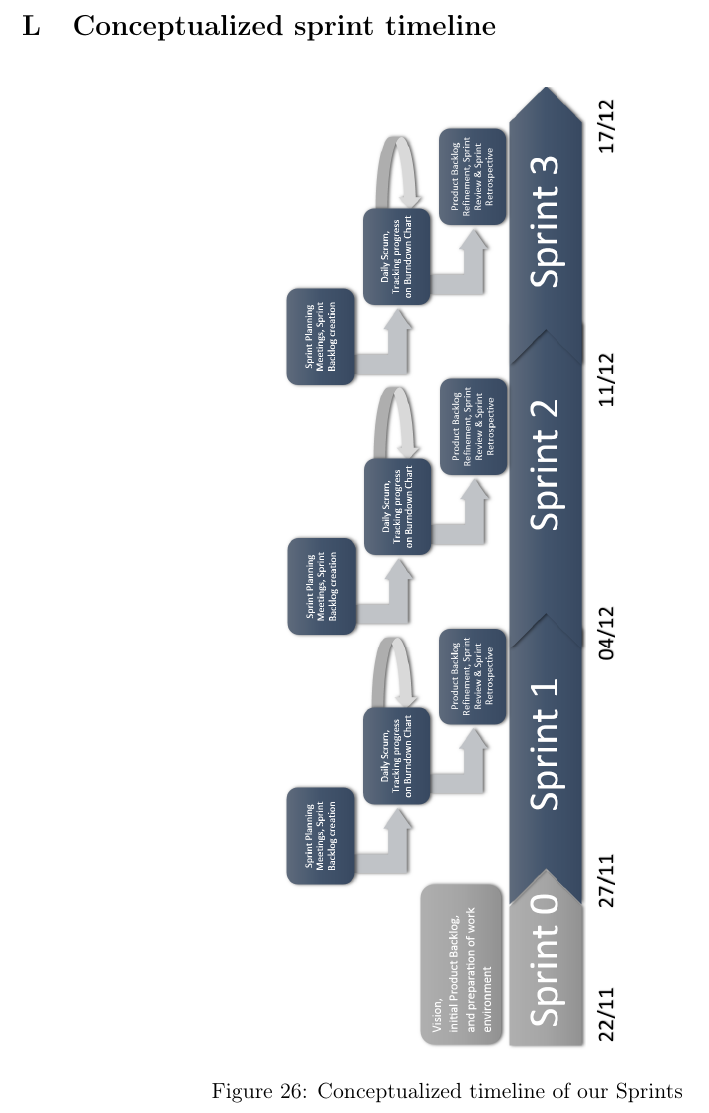
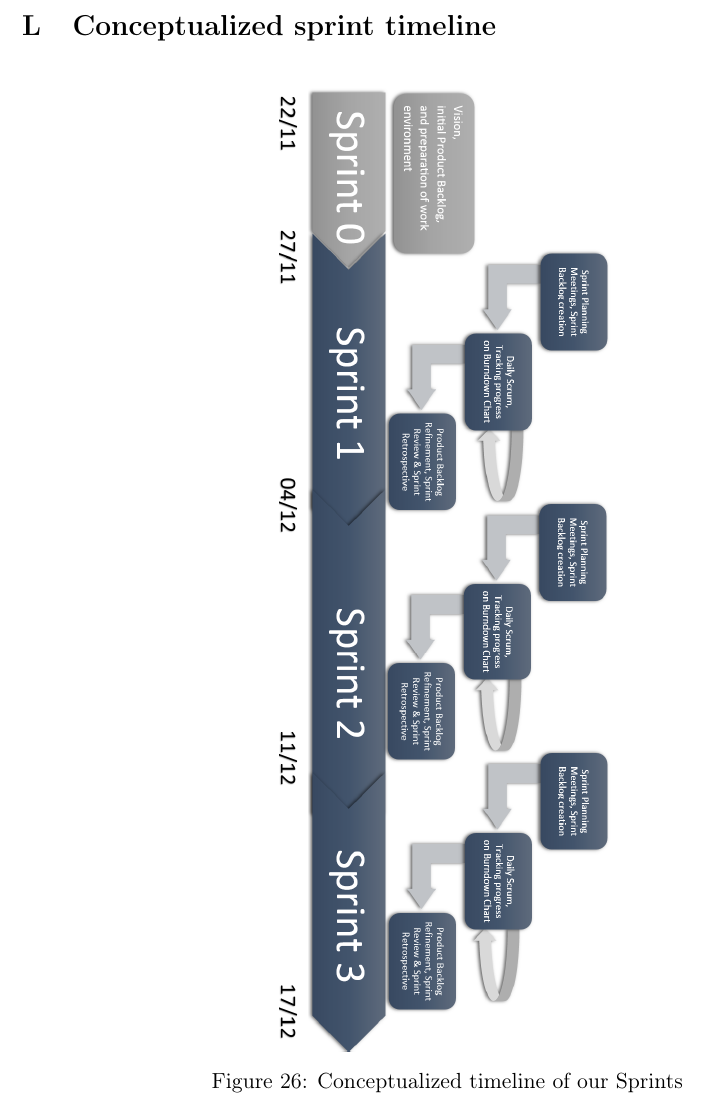
Before and after one commit to czepluch/SliceOfPie, a LaTeX document (report/report.tex, which reads report/Appendices/conceptualized-sprint-timeline.tex): part of page 57 of 69, cut so that both start at the same text. Compiled offline with pdfLaTeX.

Commit message:
aligned rotated figures

```diff
--- a/report/Appendices/conceptualized-sprint-timeline.tex
+++ b/report/Appendices/conceptualized-sprint-timeline.tex
@@ -3,7 +3,7 @@
 
 \begin{figure}[htb]
 \centering
-    \includegraphics[angle=90, width=0.40\textwidth]{Appendices/graphics/sprinttimeline.png}
+    \includegraphics[angle=270, width=0.40\textwidth]{Appendices/graphics/sprinttimeline.png}
     \caption{Conceptualized timeline of our Sprints}
     \label{fig:sprintfig}
 \end{figure}
```
Also changed, not shown: report/Appendices/localgui.tex (+1 -1 lines).
